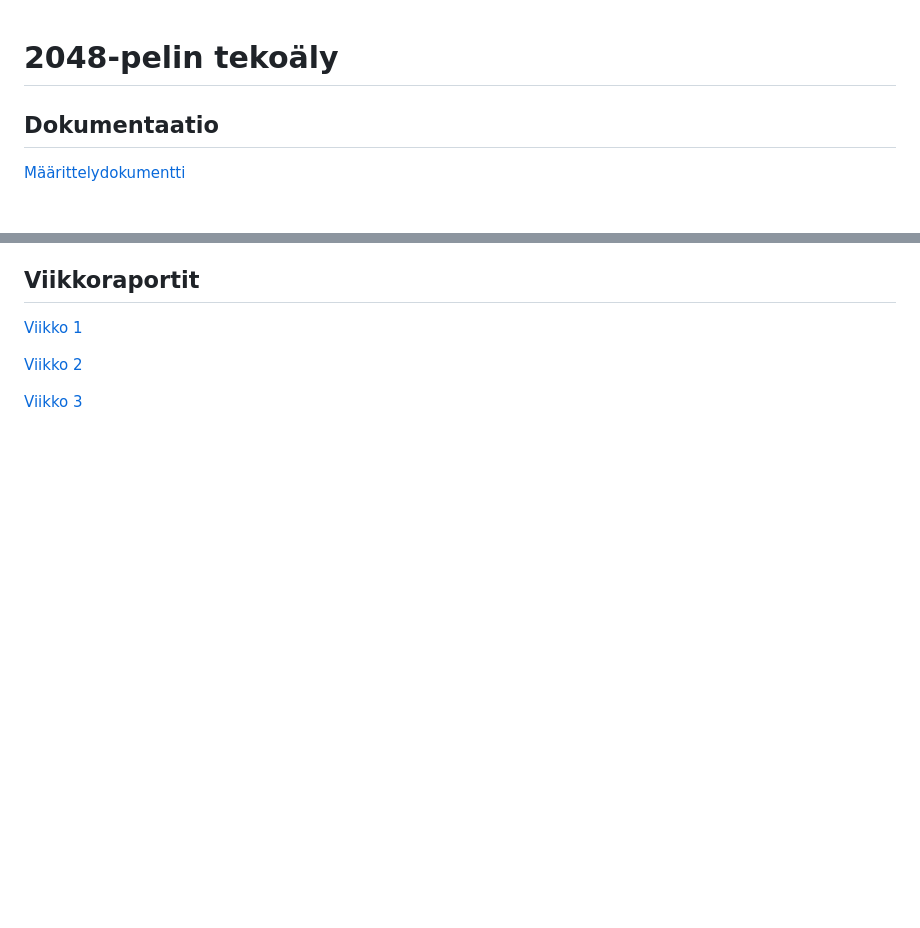
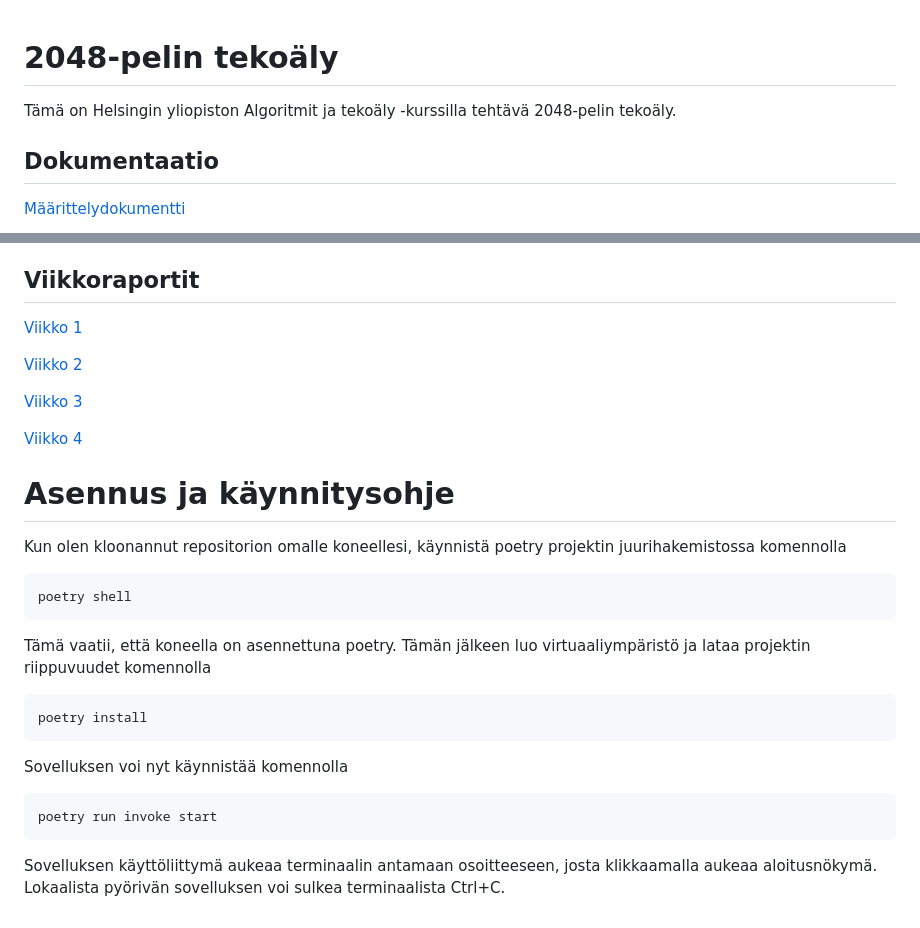
Before and after one commit to kiiamantyla/tiralabra, a Markdown page: README.md, 2 parts joined by grey strips. Drawn GitHub-style; blank space fills up the shorter version.

Commit message:
viikkopalautus 4

````diff
--- a/README.md
+++ b/README.md
@@ -1,4 +1,5 @@
 # 2048-pelin tekoäly
+Tämä on Helsingin yliopiston Algoritmit ja tekoäly -kurssilla tehtävä 2048-pelin tekoäly.
 
 ## Dokumentaatio
 [Määrittelydokumentti](./docs/maarittelydokumentti.md)
@@ -11,3 +14,27 @@
 [Viikko 2](./docs/viikkoraportit/viikkoraportti2.md)
 
 [Viikko 3](./docs/viikkoraportit/viikkoraportti3.md)
+
+[Viikko 4](./docs/viikkoraportit/viikkoraportti4.md)
+
+
+# Asennus ja käynnitysohje
+Kun olen kloonannut repositorion omalle koneellesi, käynnistä poetry projektin juurihakemistossa komennolla
+
+```bash
+poetry shell
+```
+
+Tämä vaatii, että koneella on asennettuna poetry. Tämän jälkeen luo virtuaaliympäristö ja lataa projektin riippuvuudet komennolla
+
+```bash
+poetry install
+```
+
+Sovelluksen voi nyt käynnistää komennolla
+
+```bash
+poetry run invoke start
+```
+
+Sovelluksen käyttöliittymä aukeaa terminaalin antamaan osoitteeseen, josta klikkaamalla aukeaa aloitusnökymä. Lokaalista pyörivän sovelluksen voi sulkea terminaalista Ctrl+C.
````
Also changed, not shown: other parts of README.md (+2 -0 lines), docs/testausraportti.md (+17 -2 lines), docs/viikkoraportit/viikkoraportti4.md (added, +8 -0 lines), docs/images/coverage3.png (added).
